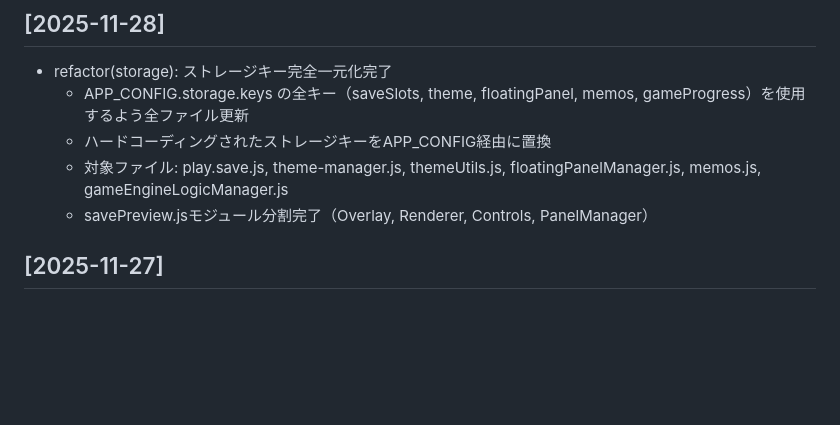
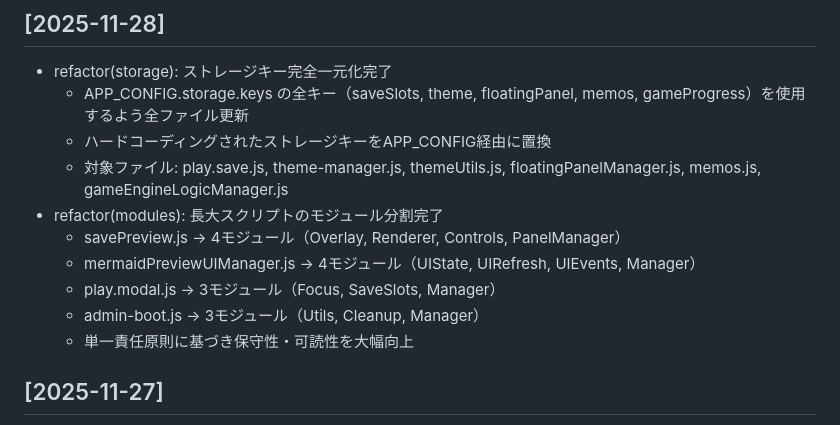
Before and after one commit to YuShimoji/AdventureGamePage, a Markdown page: CHANGELOG.md, the part around the change. Drawn GitHub-style; blank space fills up the shorter version.

```diff
--- a/CHANGELOG.md
+++ b/CHANGELOG.md
@@ -8,7 +8,12 @@ All notable changes to this project will be documented in this file.
   - APP_CONFIG.storage.keys の全キー（saveSlots, theme, floatingPanel, memos, gameProgress）を使用するよう全ファイル更新
   - ハードコーディングされたストレージキーをAPP_CONFIG経由に置換
   - 対象ファイル: play.save.js, theme-manager.js, themeUtils.js, floatingPanelManager.js, memos.js, gameEngineLogicManager.js
-  - savePreview.jsモジュール分割完了（Overlay, Renderer, Controls, PanelManager）
+- refactor(modules): 長大スクリプトのモジュール分割完了
+  - savePreview.js → 4モジュール（Overlay, Renderer, Controls, PanelManager）
+  - mermaidPreviewUIManager.js → 4モジュール（UIState, UIRefresh, UIEvents, Manager）
+  - play.modal.js → 3モジュール（Focus, SaveSlots, Manager）
+  - admin-boot.js → 3モジュール（Utils, Cleanup, Manager）
+  - 単一責任原則に基づき保守性・可読性を大幅向上
 
 ## [2025-11-27]
 
```
Also changed, not shown: docs/HANDOVER.md (+89 -12 lines).
